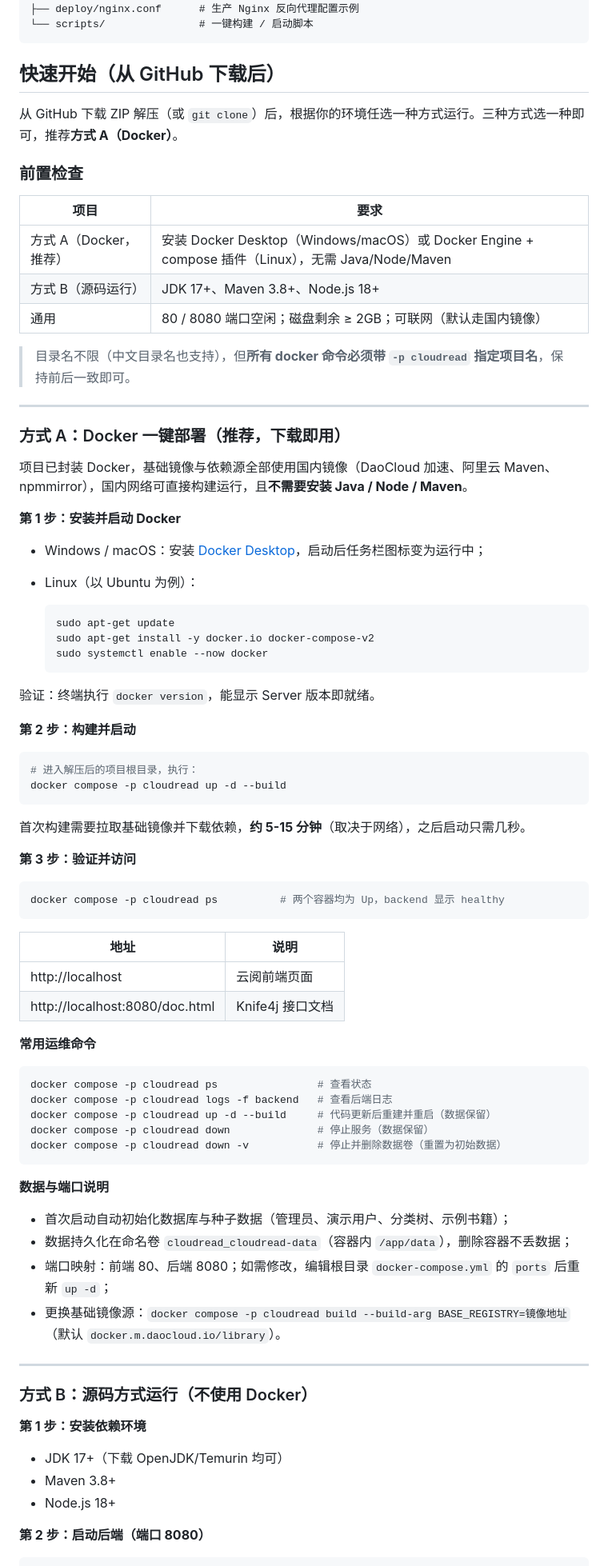
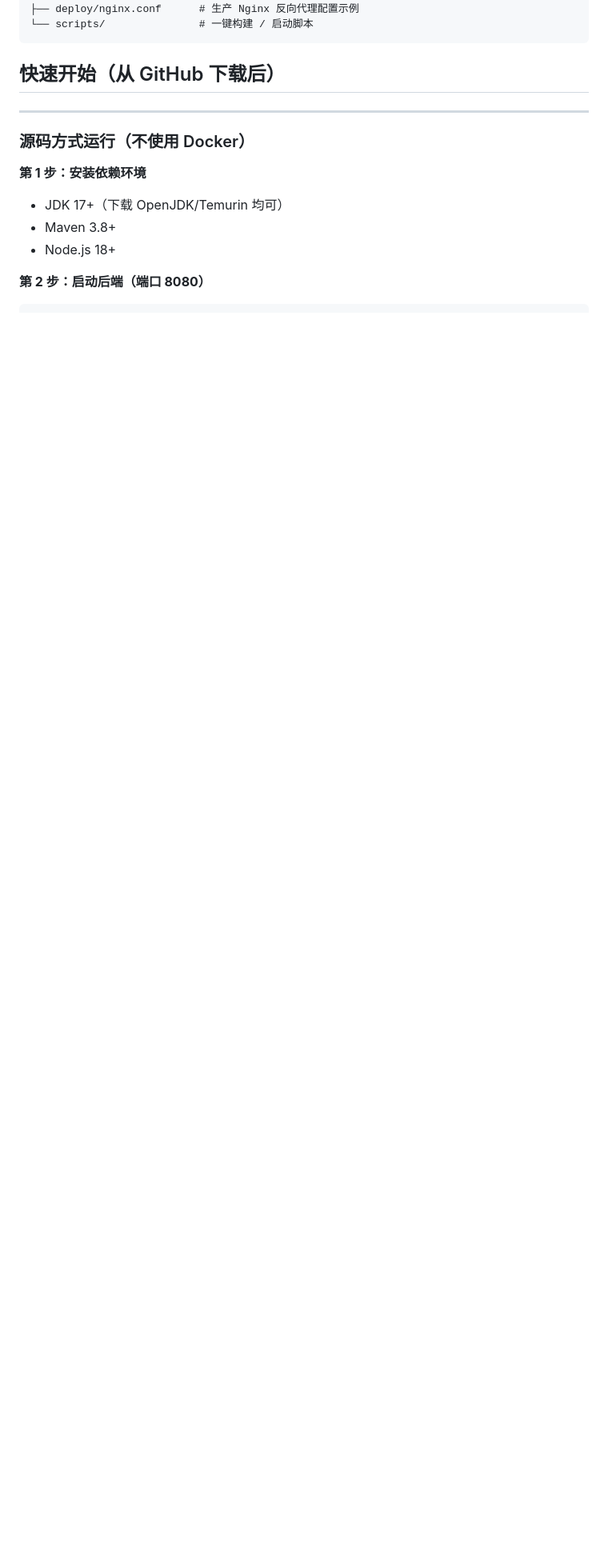
Before and after one commit to m1m2d/reading, a Markdown page: README.md, the part around one of its changes. Shown at 80% size. Drawn GitHub-style; blank space fills up the shorter version.

Commit message:
Revise README for source code running instructions
Updated the README to remove Docker deployment instructions and add source code running instructions.
去除无效的启动方式

````diff
--- a/README.md
+++ b/README.md
@@ -67,77 +67,12 @@
 
 ## 快速开始（从 GitHub 下载后）
 
-从 GitHub 下载 ZIP 解压（或 `git clone`）后，根据你的环境任选一种方式运行。三种方式选一种即可，推荐**方式 A（Docker）**。
 
-### 前置检查
-
-| 项目 | 要求 |
-| --- | --- |
-| 方式 A（Docker，推荐） | 安装 Docker Desktop（Windows/macOS）或 Docker Engine + compose 插件（Linux），无需 Java/Node/Maven |
-| 方式 B（源码运行） | JDK 17+、Maven 3.8+、Node.js 18+ |
-| 通用 | 80 / 8080 端口空闲；磁盘剩余 ≥ 2GB；可联网（默认走国内镜像） |
-
-> 目录名不限（中文目录名也支持），但**所有 docker 命令必须带 `-p cloudread` 指定项目名**，保持前后一致即可。
 
 ---
 
-### 方式 A：Docker 一键部署（推荐，下载即用）
 
-项目已封装 Docker，基础镜像与依赖源全部使用国内镜像（DaoCloud 加速、阿里云 Maven、npmmirror），国内网络可直接构建运行，且**不需要安装 Java / Node / Maven**。
-
-**第 1 步：安装并启动 Docker**
-
-- Windows / macOS：安装 [Docker Desktop](https://www.docker.com/products/docker-desktop/)，启动后任务栏图标变为运行中；
-- Linux（以 Ubuntu 为例）：
-
-  ```bash
-  sudo apt-get update
-  sudo apt-get install -y docker.io docker-compose-v2
-  sudo systemctl enable --now docker
-  ```
-
-验证：终端执行 `docker version`，能显示 Server 版本即就绪。
-
-**第 2 步：构建并启动**
-
-```bash
-# 进入解压后的项目根目录，执行：
-docker compose -p cloudread up -d --build
-```
-
-首次构建需要拉取基础镜像并下载依赖，**约 5-15 分钟**（取决于网络），之后启动只需几秒。
-
-**第 3 步：验证并访问**
-
-```bash
-docker compose -p cloudread ps          # 两个容器均为 Up，backend 显示 healthy
-```
-
-| 地址 | 说明 |
-| --- | --- |
-| http://localhost | 云阅前端页面 |
-| http://localhost:8080/doc.html | Knife4j 接口文档 |
-
-**常用运维命令**
-
-```bash
-docker compose -p cloudread ps                # 查看状态
-docker compose -p cloudread logs -f backend   # 查看后端日志
-docker compose -p cloudread up -d --build     # 代码更新后重建并重启（数据保留）
-docker compose -p cloudread down              # 停止服务（数据保留）
-docker compose -p cloudread down -v           # 停止并删除数据卷（重置为初始数据）
-```
-
-**数据与端口说明**
-
-- 首次启动自动初始化数据库与种子数据（管理员、演示用户、分类树、示例书籍）；
-- 数据持久化在命名卷 `cloudread_cloudread-data`（容器内 `/app/data`），删除容器不丢数据；
-- 端口映射：前端 80、后端 8080；如需修改，编辑根目录 `docker-compose.yml` 的 `ports` 后重新 `up -d`；
-- 更换基础镜像源：`docker compose -p cloudread build --build-arg BASE_REGISTRY=镜像地址`（默认 `docker.m.daocloud.io/library`）。
-
----
-
-### 方式 B：源码方式运行（不使用 Docker）
+### 源码方式运行（不使用 Docker）
 
 **第 1 步：安装依赖环境**
 
````
Also changed, not shown: other parts of README.md (+0 -22 lines).
